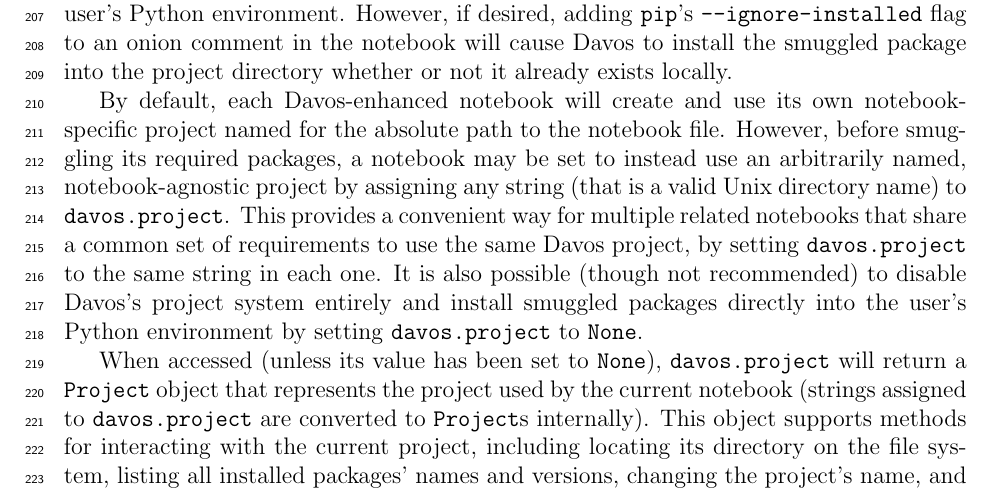
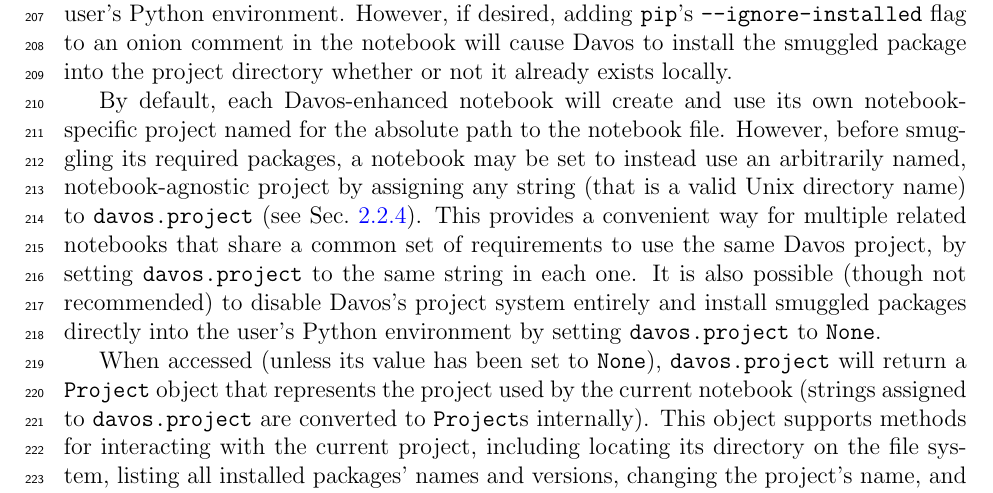
Before and after one commit to ContextLab/davos, a LaTeX paper (paper/main.tex): part of page 9 of 23, cut so that both start at the same text. Compiled offline with pdfLaTeX.

Commit message:
add reference to config section

```diff
--- a/paper/main.tex
+++ b/paper/main.tex
@@ -418,7 +418,7 @@
 However, if desired, adding \texttt{pip}'s \texttt{--ignore-installed} flag to an onion comment in the notebook will cause Davos to install the smuggled package into the project directory whether or not it already exists locally.
 
 By default, each Davos-enhanced notebook will create and use its own notebook-specific project named for the absolute path to the notebook file.
-However, before smuggling its required packages, a notebook may be set to instead use an arbitrarily named, notebook-agnostic project by assigning any string (that is a valid Unix directory name) to \texttt{davos.project}.
+However, before smuggling its required packages, a notebook may be set to instead use an arbitrarily named, notebook-agnostic project by assigning any string (that is a valid Unix directory name) to \texttt{davos.project} (see Sec.~\ref{subsec:config}).
 This provides a convenient way for multiple related notebooks that share a common set of requirements to use the same Davos project, by setting \texttt{davos.project} to the same string in each one.
 %This provides a convenient way to share a single Davos project across multiple related notebooks that share a common set of requirements, by setting \texttt{davos.project} to the same string in each one.
 It is also possible (though not recommended) to disable Davos's project system entirely and install smuggled packages directly into the user's Python environment by setting \texttt{davos.project} to \texttt{None}.
```
